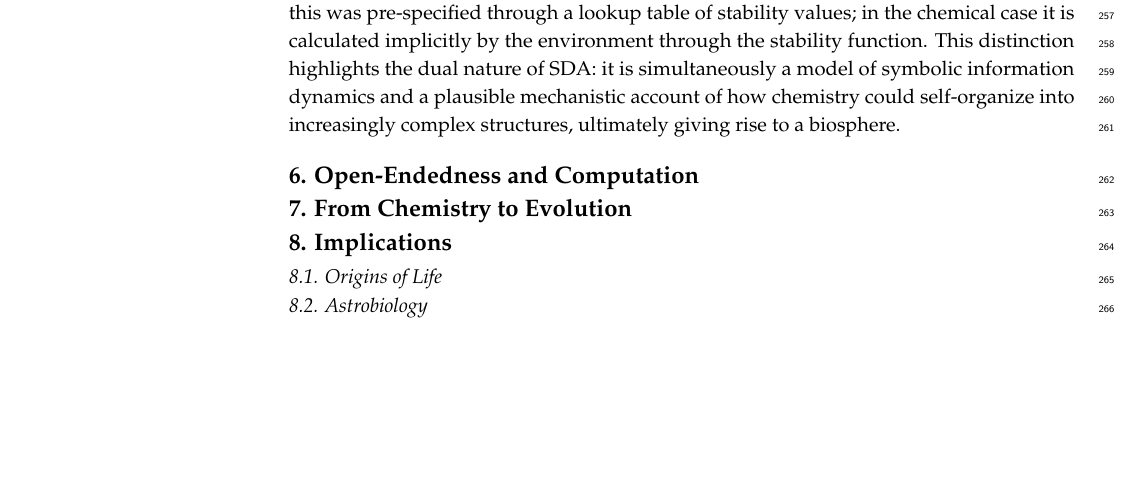
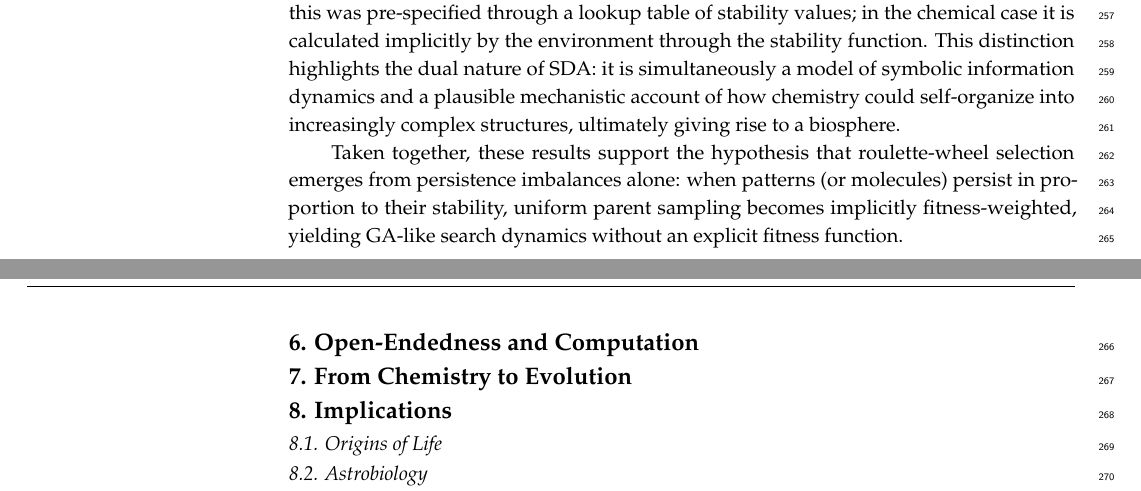
Before and after one commit to danadler-dev/MDPI-Life-Article, a LaTeX paper (template.tex): part of page 11 of 12 before the commit and two parts of pages 11 and 12 of 12 after it, the two joined at a grey line, cut so that both start at the same text, the shorter picture padded with empty space. Compiled offline with pdfLaTeX.

Commit message:
minor addition at end of simulation

```diff
--- a/template.tex
+++ b/template.tex
@@ -391,7 +391,7 @@ Taken together, these results demonstrate that the SDA framework, when instantia
 
 Crucially, fitness is not an externally imposed function, as in conventional GAs, but emerges from the persistence of chemically plausible structures. In the symbolic case this was pre-specified through a lookup table of stability values; in the chemical case it is calculated implicitly by the environment through the stability function. This distinction highlights the dual nature of SDA: it is simultaneously a model of symbolic information dynamics and a plausible mechanistic account of how chemistry could self-organize into increasingly complex structures, ultimately giving rise to a biosphere.
 
-
+Taken together, these results support the hypothesis that roulette-wheel selection emerges from persistence imbalances alone: when patterns (or molecules) persist in proportion to their stability, uniform parent sampling becomes implicitly fitness-weighted, yielding GA-like search dynamics without an explicit fitness function.
 
 \section{Open-Endedness and Computation}
 
```
